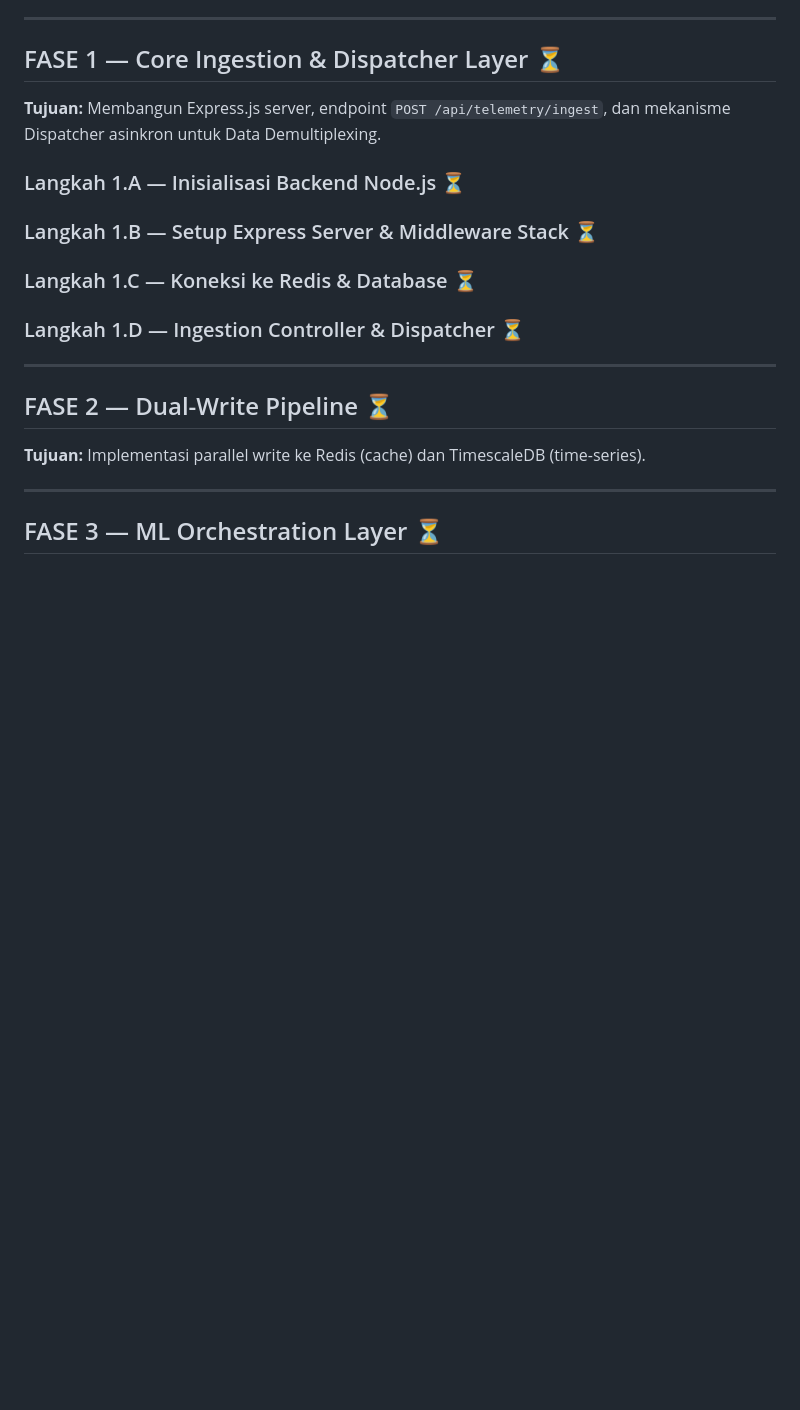
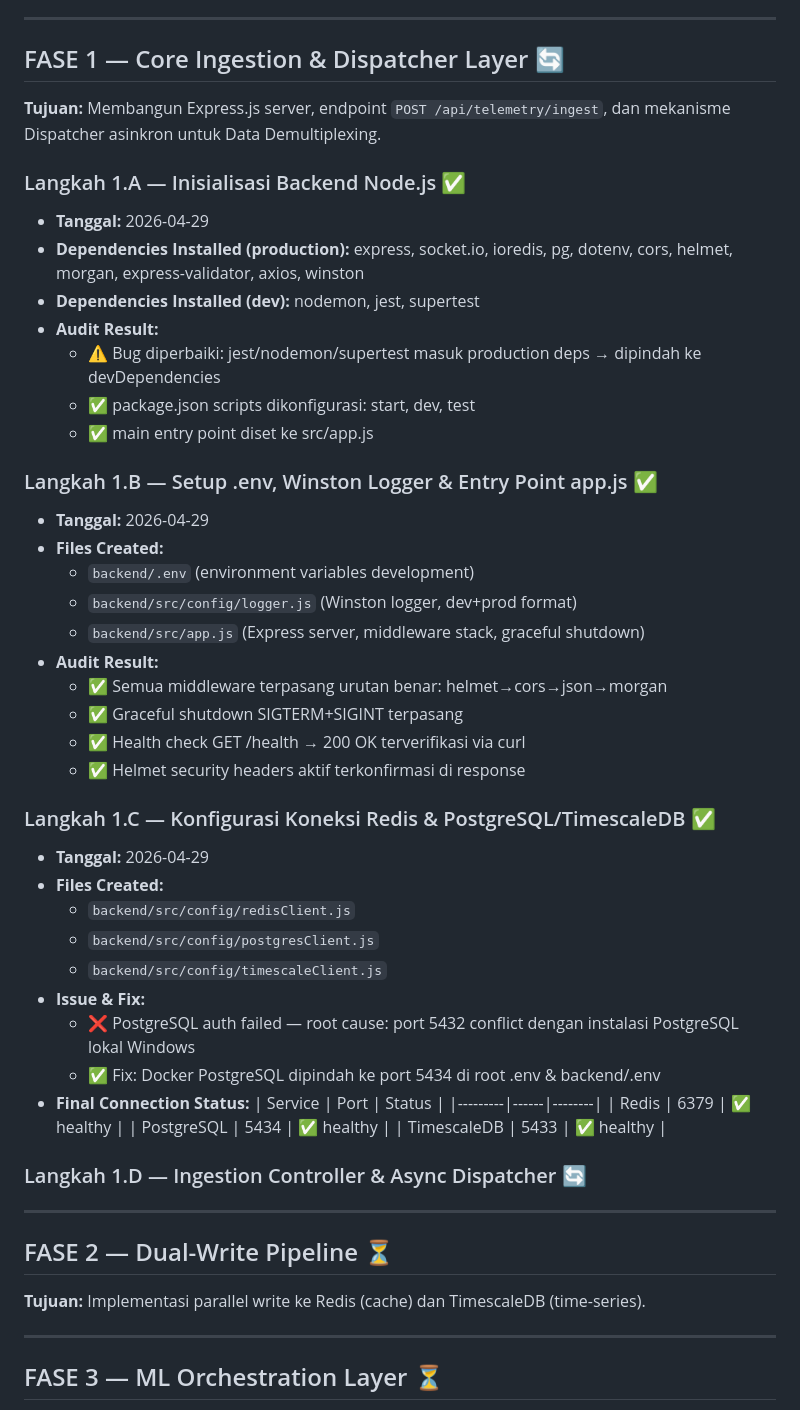
Before and after one commit to ZeroZennn/predictive-maintenance-monorepo, a Markdown page: HISTORY_LOG.md, the part around the change. Drawn GitHub-style; blank space fills up the shorter version.

Commit message:
docs: update HISTORY_LOG phase 1A - 1C Completed

```diff
--- a/HISTORY_LOG.md
+++ b/HISTORY_LOG.md
@@ -74,14 +74,50 @@
 
 ---
 
-## FASE 1 — Core Ingestion & Dispatcher Layer ⏳
+## FASE 1 — Core Ingestion & Dispatcher Layer 🔄
 **Tujuan:** Membangun Express.js server, endpoint `POST /api/telemetry/ingest`,
 dan mekanisme Dispatcher asinkron untuk Data Demultiplexing.
 
-### Langkah 1.A — Inisialisasi Backend Node.js ⏳
-### Langkah 1.B — Setup Express Server & Middleware Stack ⏳
-### Langkah 1.C — Koneksi ke Redis & Database ⏳
-### Langkah 1.D — Ingestion Controller & Dispatcher ⏳
+### Langkah 1.A — Inisialisasi Backend Node.js ✅
+- **Tanggal:** 2026-04-29
+- **Dependencies Installed (production):** express, socket.io, ioredis, pg,
+  dotenv, cors, helmet, morgan, express-validator, axios, winston
+- **Dependencies Installed (dev):** nodemon, jest, supertest
+- **Audit Result:**
+  - ⚠️ Bug diperbaiki: jest/nodemon/supertest masuk production deps → dipindah ke devDependencies
+  - ✅ package.json scripts dikonfigurasi: start, dev, test
+  - ✅ main entry point diset ke src/app.js
+
+### Langkah 1.B — Setup .env, Winston Logger & Entry Point app.js ✅
+- **Tanggal:** 2026-04-29
+- **Files Created:**
+  - `backend/.env` (environment variables development)
+  - `backend/src/config/logger.js` (Winston logger, dev+prod format)
+  - `backend/src/app.js` (Express server, middleware stack, graceful shutdown)
+- **Audit Result:**
+  - ✅ Semua middleware terpasang urutan benar: helmet→cors→json→morgan
+  - ✅ Graceful shutdown SIGTERM+SIGINT terpasang
+  - ✅ Health check GET /health → 200 OK terverifikasi via curl
+  - ✅ Helmet security headers aktif terkonfirmasi di response
+
+### Langkah 1.C — Konfigurasi Koneksi Redis & PostgreSQL/TimescaleDB ✅
+- **Tanggal:** 2026-04-29
+- **Files Created:**
+  - `backend/src/config/redisClient.js`
+  - `backend/src/config/postgresClient.js`
+  - `backend/src/config/timescaleClient.js`
+- **Issue & Fix:**
+  - ❌ PostgreSQL auth failed — root cause: port 5432 conflict dengan
+    instalasi PostgreSQL lokal Windows
+  - ✅ Fix: Docker PostgreSQL dipindah ke port 5434 di root .env & backend/.env
+- **Final Connection Status:**
+  | Service | Port | Status |
+  |---------|------|--------|
+  | Redis | 6379 | ✅ healthy |
+  | PostgreSQL | 5434 | ✅ healthy |
+  | TimescaleDB | 5433 | ✅ healthy |
+
+### Langkah 1.D — Ingestion Controller & Async Dispatcher 🔄
 
 ---
 
```
